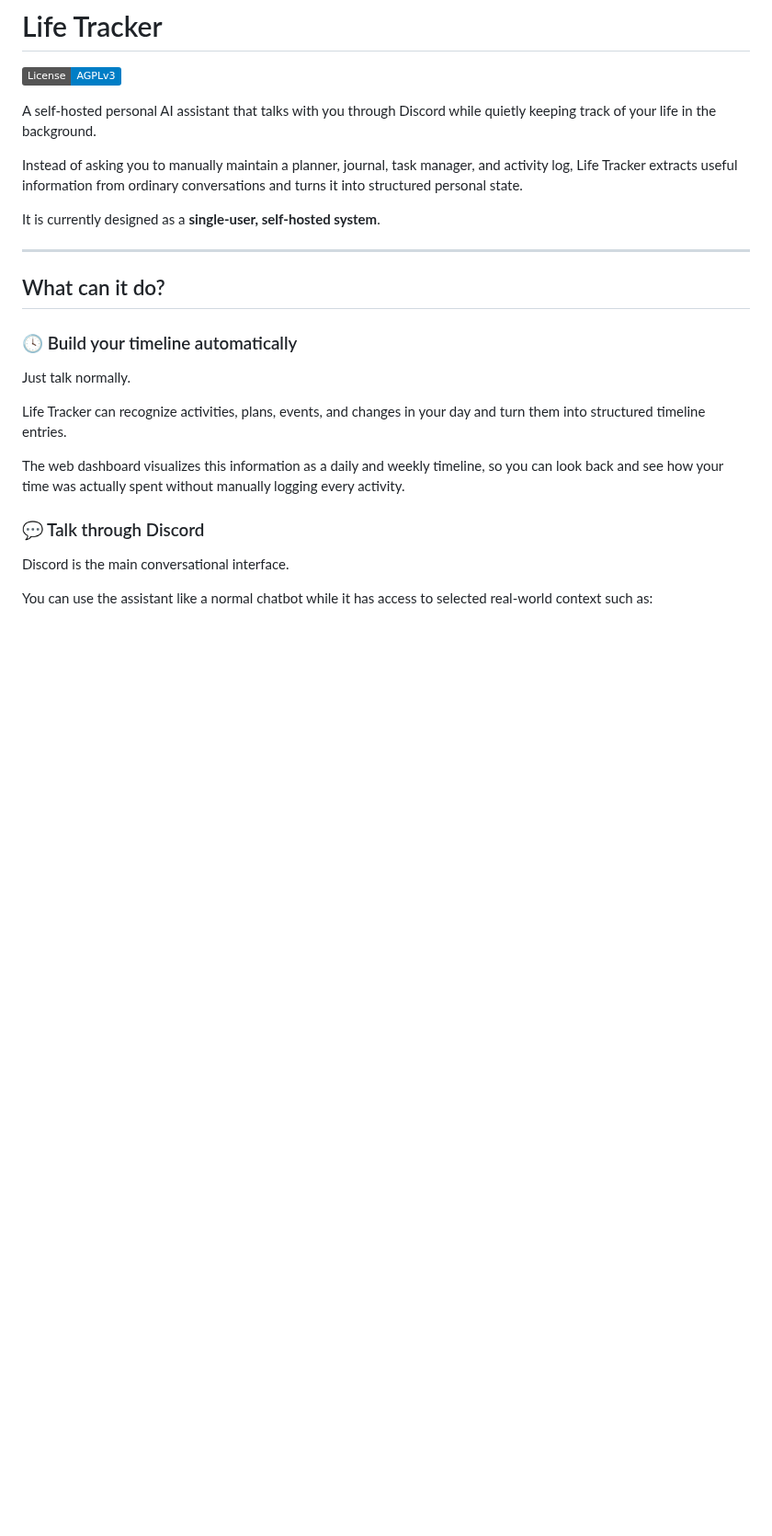
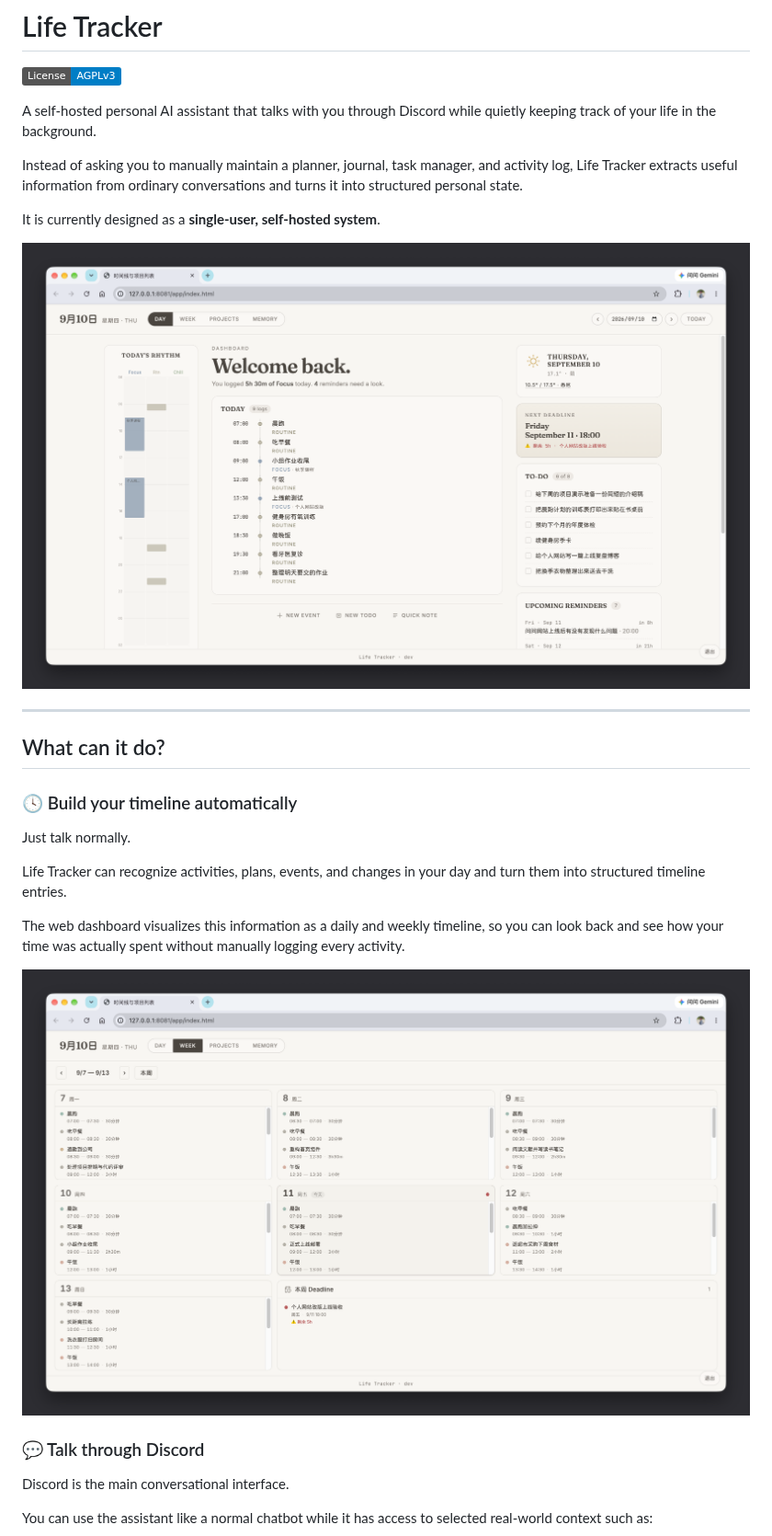
Before and after one commit to nctlcnt/life_tracker, a Markdown page: README.md, the part around one of its changes. Shown at 92% size. Drawn GitHub-style; pictures changed too: docs/images/dashboard-day.png (added), docs/images/dashboard-week.png (added); badges without logos; blank space fills up the shorter version.

```diff
--- a/README.md
+++ b/README.md
@@ -7,6 +7,8 @@ A self-hosted personal AI assistant that talks with you through Discord while qu
 Instead of asking you to manually maintain a planner, journal, task manager, and activity log, Life Tracker extracts useful information from ordinary conversations and turns it into structured personal state.
 
 It is currently designed as a **single-user, self-hosted system**.
+
+![Day view: today's timeline, todos, deadlines, and reminders](docs/images/dashboard-day.png)
 
 ---
 
@@ -19,6 +21,8 @@ Just talk normally.
 Life Tracker can recognize activities, plans, events, and changes in your day and turn them into structured timeline entries.
 
 The web dashboard visualizes this information as a daily and weekly timeline, so you can look back and see how your time was actually spent without manually logging every activity.
+
+![Week view: seven days of logged activity at a glance](docs/images/dashboard-week.png)
 
 ### 💬 Talk through Discord
 
```
Also changed, not shown: other parts of README.md (+8 -0 lines), docs/images/admin-checkins.png (added), docs/images/admin-presets.png (added), docs/images/dashboard-memory.png (added), docs/images/dashboard-projects.png (added).
